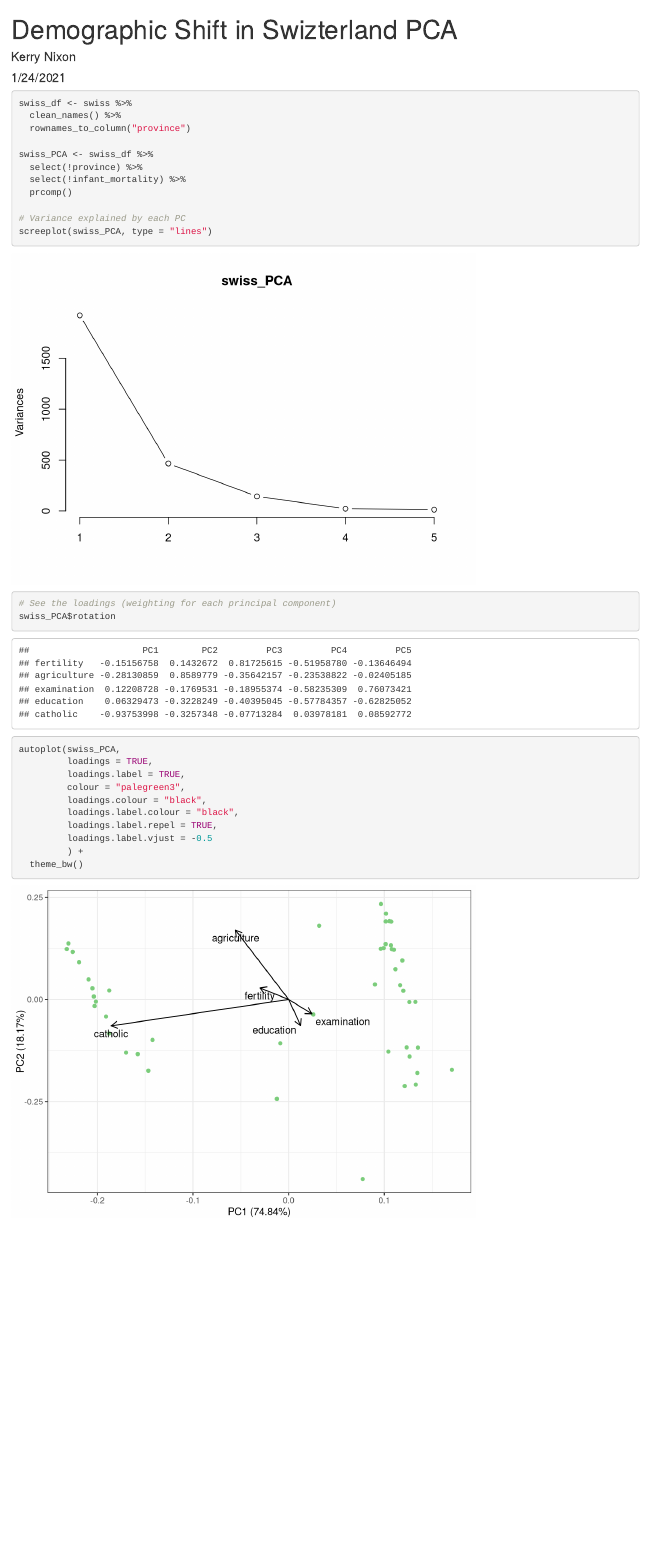
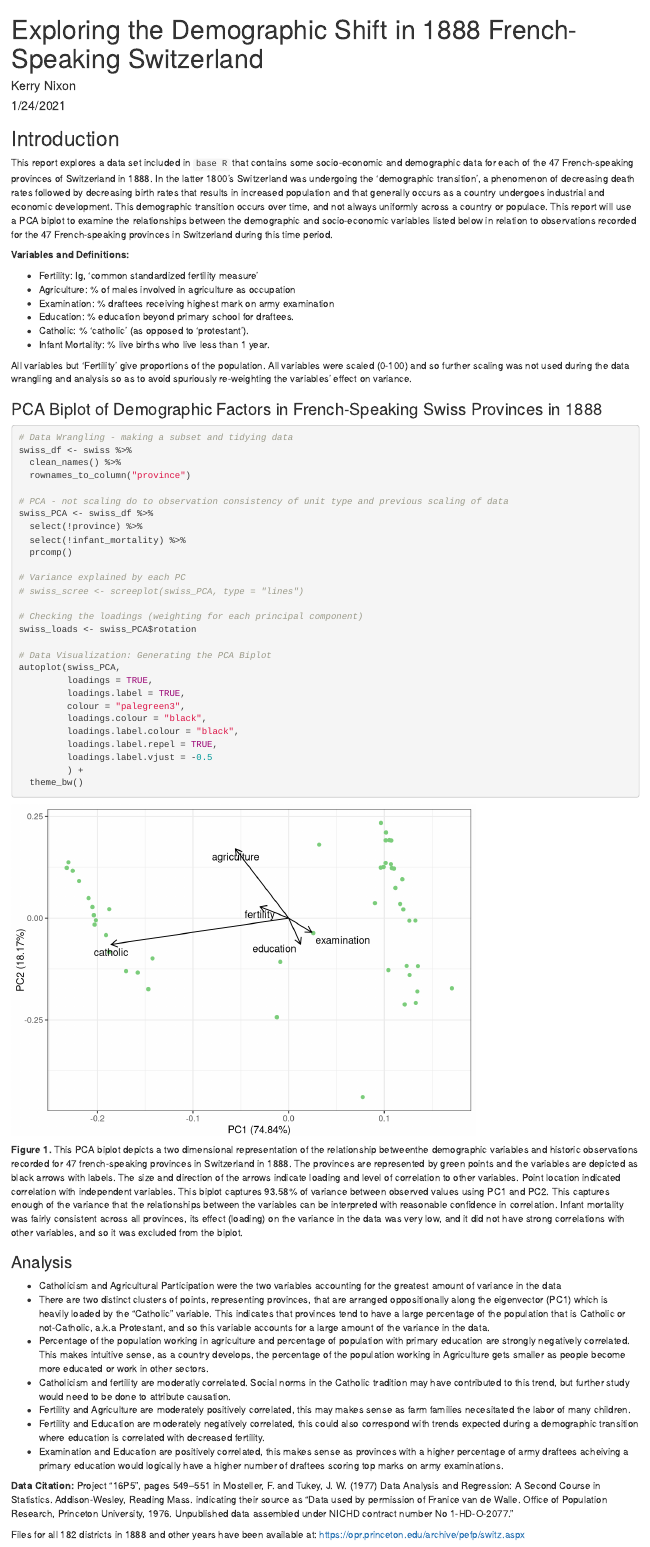
Before and after one commit to kerry-nixon/244-assignment-1, an R Markdown document (src/a1_task2_nixon_kerry.Rmd): the page in a window 1100 px wide, from its top. Rendered offline with R 4.5, knitr and Pandoc, with nearby package versions; code that draws random numbers runs with fixed seeds of ours; column names are cleaned by a stand-in for the janitor package.

Commit message:
finalized task 2

````diff
--- a/src/a1_task2_nixon_kerry.Rmd
+++ b/src/a1_task2_nixon_kerry.Rmd
@@ -1,5 +1,5 @@
 ---
-title: "Demographic Shift in Swizterland PCA"
+title: "Exploring the Demographic Shift in 1888 French-Speaking Switzerland"
 author: "Kerry Nixon"
 date: "1/24/2021"
 output: html_document
@@ -14,22 +14,43 @@ library(stringr)
 library(ggfortify)
 ```
 
+## Introduction
+
+This report explores a data set included in `base R` that contains some socio-economic and demographic data for each of the 47 French-speaking provinces of Switzerland in 1888. In the latter 1800's Switzerland was undergoing the 'demographic transition', a phenomenon of decreasing death rates followed by decreasing birth rates that results in increased population and that generally occurs as a country undergoes industrial and economic development. This demographic transition occurs over time, and not always uniformly across a country or populace. This report will use a PCA biplot to examine the relationships between the demographic and socio-economic variables listed below in relation to observations recorded for the 47 French-speaking provinces in Switzerland during this time period.
+
+**Variables and Definitions:**
+
+-	Fertility: Ig, ‘common standardized fertility measure’
+-	Agriculture: % of males involved in agriculture as occupation
+-	Examination:	% draftees receiving highest mark on army examination
+-	Education:	% education beyond primary school for draftees.
+-	Catholic:	% ‘catholic’ (as opposed to ‘protestant’).
+-	Infant Mortality:	% live births who live less than 1 year.
+
+All variables but ‘Fertility’ give proportions of the population. All variables were scaled (0-100) and so further scaling was not used during the data wrangling and analysis so as to avoid spuriously re-weighting the variables' effect on variance.
+
+
+### PCA Biplot of Demographic Factors in French-Speaking Swiss Provinces in 1888
+
 ```{r}
+# Data Wrangling - making a subset and tidying data
 swiss_df <- swiss %>%
   clean_names() %>%
   rownames_to_column("province")
 
+# PCA - not scaling do to observation consistency of unit type and previous scaling of data
 swiss_PCA <- swiss_df %>%
   select(!province) %>%
   select(!infant_mortality) %>%
   prcomp()
 
 # Variance explained by each PC
-screeplot(swiss_PCA, type = "lines")
+# swiss_scree <- screeplot(swiss_PCA, type = "lines")
 
-# See the loadings (weighting for each principal component)
-swiss_PCA$rotation
+# Checking the loadings (weighting for each principal component)
+swiss_loads <- swiss_PCA$rotation
 
+# Data Visualization: Generating the PCA Biplot
 autoplot(swiss_PCA,
          loadings = TRUE,
          loadings.label = TRUE,
@@ -41,3 +62,23 @@ autoplot(swiss_PCA,
          ) +
   theme_bw()
 ```
+
+**Figure 1.** This PCA biplot depicts a two dimensional representation of the relationship betweenthe demographic variables and historic observations recorded for 47 french-speaking provinces in Switzerland in 1888. The provinces are represented by green points and the variables are depicted as black arrows with labels. The size and direction of the arrows indicate loading and level of correlation to other variables. Point location indicated correlation with independent variables. This biplot captures 93.58% of variance between observed values using PC1 and PC2. This captures enough of the variance that the relationships between the variables can be interpreted with reasonable confidence in correlation. Infant mortality was fairly consistent across all provinces, its effect (loading) on the variance in the data was very low, and it did not have strong correlations with other variables, and so it was excluded from the biplot.
+
+
+### Analysis
+
+- Catholicism and Agricultural Participation were the two variables accounting for the greatest amount of variance in the data
+- There are two distinct clusters of points, representing provinces, that are arranged oppositionally along the eigenvector (PC1) which is heavily loaded by the "Catholic" variable. This indicates that provinces tend to have a large percentage of the population that is Catholic or not-Catholic, a.k.a Protestant, and so this variable accounts for a large amount of the variance in the data.
+- Percentage of the population working in agriculture and percentage of population with primary education are strongly negatively correlated. This makes intuitive sense, as a country develops, the percentage of the population working in Agriculture gets smaller as people become more educated or work in other sectors.
+- Catholicism and fertility are moderatly correlated. Social norms in the Catholic tradition may have contributed to this trend, but further study would need to be done to attribute causation.
+- Fertility and Agriculture are moderately positively correlated, this may makes sense as farm families necesitated the labor of many children.
+- Fertility and Education are moderately negatively correlated, this could also correspond with trends expected during a demographic transition where education is correlated with decreased fertility.
+- Examination and Education are positively correlated, this makes sense as provinces with a higher percentage of army draftees acheiving a primary education would logically have a higher number of draftees scoring top marks on army examinations.
+
+
+**Data Citation:** Project “16P5”, pages 549–551 in Mosteller, F. and Tukey, J. W. (1977) Data Analysis and Regression: A Second Course in Statistics. Addison-Wesley, Reading Mass.
+indicating their source as “Data used by permission of Franice van de Walle. Office of Population Research, Princeton University, 1976. Unpublished data assembled under NICHD contract number No 1-HD-O-2077.”
+
+Files for all 182 districts in 1888 and other years have been available at:
+https://opr.princeton.edu/archive/pefp/switz.aspx
````
Also changed, not shown: src/a1_task2_nixon_kerry.html, src/a1_task2_nixon_kerry.Rmd (2 more changed lines), 1 other file.
